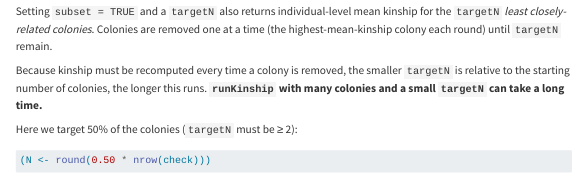
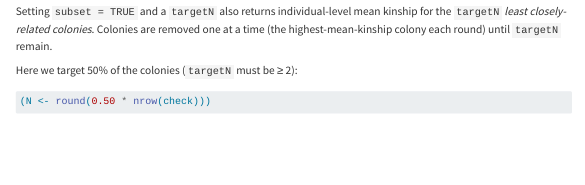
Before and after one commit to colinpshea/coralesce, a Quarto document (inst/full_vignettes/coralesce-tutorial.qmd): the page in a window 1100 px wide, from 3510 px down. Rendered offline with R 4.5, knitr and Pandoc in place of Quarto, with nearby package versions; some code elsewhere in the file could not run offline; menus at the side of the page are left out; long lines of code are wrapped; common packages that the code uses without loading them are loaded.

Commit message:
Updated vignette because subseting kinship calculations no longer takes a long time

````diff
--- a/inst/full_vignettes/coralesce-tutorial.qmd
+++ b/inst/full_vignettes/coralesce-tutorial.qmd
@@ -182,8 +182,6 @@ is.null(kinships_nosubset$kinship_targetN)
 
 Setting `subset = TRUE` and a `targetN` also returns individual-level mean kinship for the `targetN` *least closely-related colonies*. Colonies are removed one at a time (the highest-mean-kinship colony each round) until `targetN` remain.
 
-Because kinship must be recomputed every time a colony is removed, the smaller `targetN` is relative to the starting number of colonies, the longer this runs. **`runKinship` with many colonies and a small `targetN` can take a long time.**
-
 Here we target 50% of the colonies (`targetN` must be ≥ 2):
 
 ```{r, warning=FALSE, comment=NA}
````
Also changed, not shown: vignettes/coralesce-tutorial.html.
